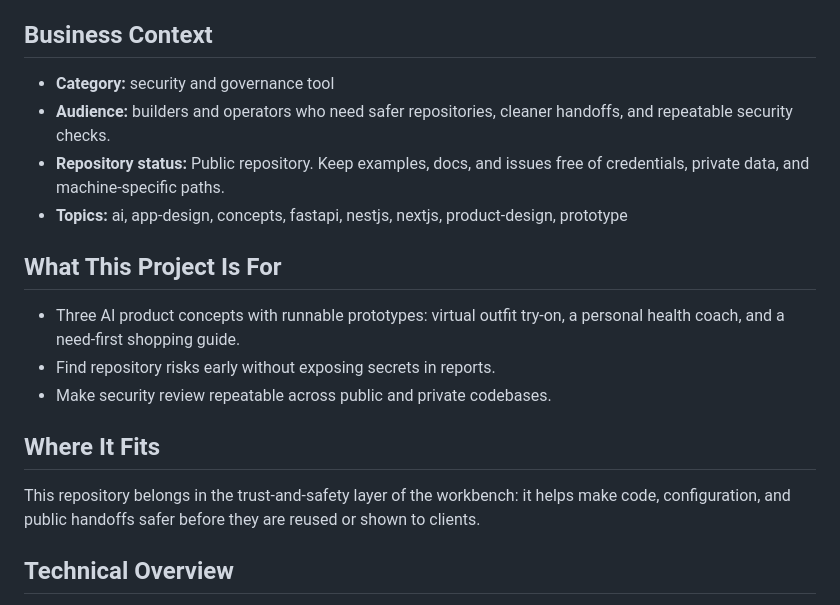
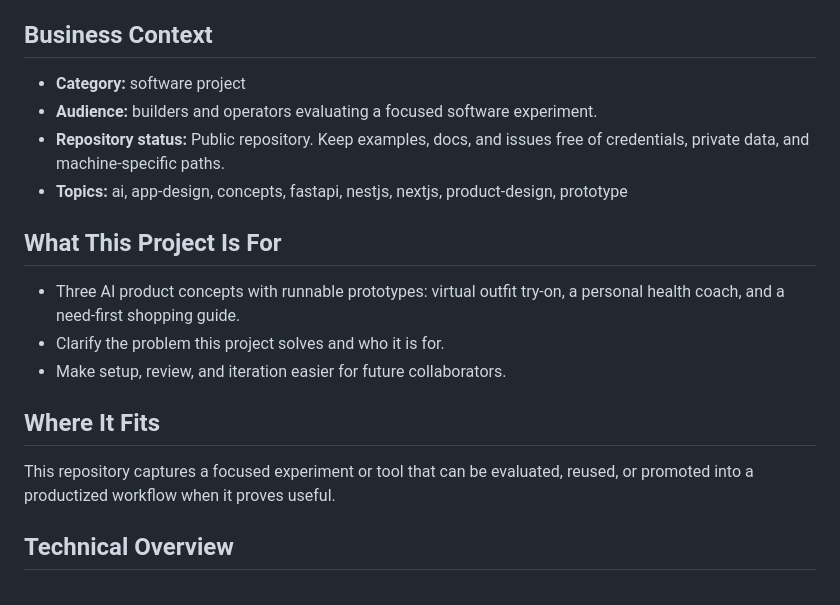
Before and after one commit to shengdabai/ai-innovative-app-design, a Markdown page: README.md, the part around the change. GitHub-like rendering.

Commit message:
docs: correct README business positioning

```diff
--- a/README.md
+++ b/README.md
@@ -4,20 +4,20 @@ Three AI product concepts with runnable prototypes: virtual outfit try-on, a per
 
 ## Business Context
 
-- **Category:** security and governance tool
-- **Audience:** builders and operators who need safer repositories, cleaner handoffs, and repeatable security checks.
+- **Category:** software project
+- **Audience:** builders and operators evaluating a focused software experiment.
 - **Repository status:** Public repository. Keep examples, docs, and issues free of credentials, private data, and machine-specific paths.
 - **Topics:** ai, app-design, concepts, fastapi, nestjs, nextjs, product-design, prototype
 
 ## What This Project Is For
 
 - Three AI product concepts with runnable prototypes: virtual outfit try-on, a personal health coach, and a need-first shopping guide.
-- Find repository risks early without exposing secrets in reports.
-- Make security review repeatable across public and private codebases.
+- Clarify the problem this project solves and who it is for.
+- Make setup, review, and iteration easier for future collaborators.
 
 ## Where It Fits
 
-This repository belongs in the trust-and-safety layer of the workbench: it helps make code, configuration, and public handoffs safer before they are reused or shown to clients.
+This repository captures a focused experiment or tool that can be evaluated, reused, or promoted into a productized workflow when it proves useful.
 
 ## Technical Overview
 
```
